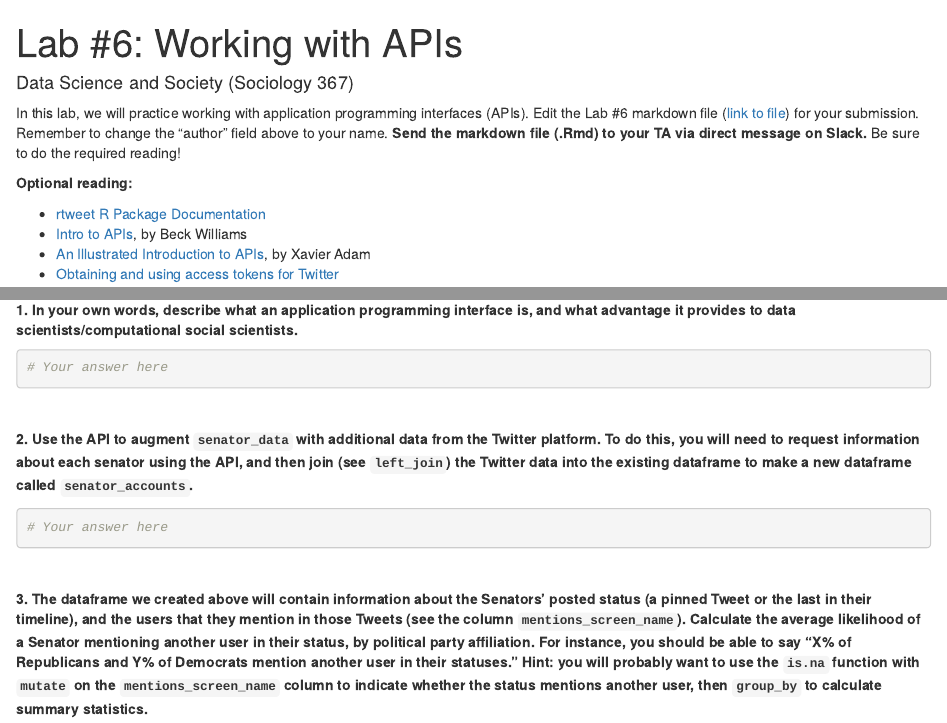
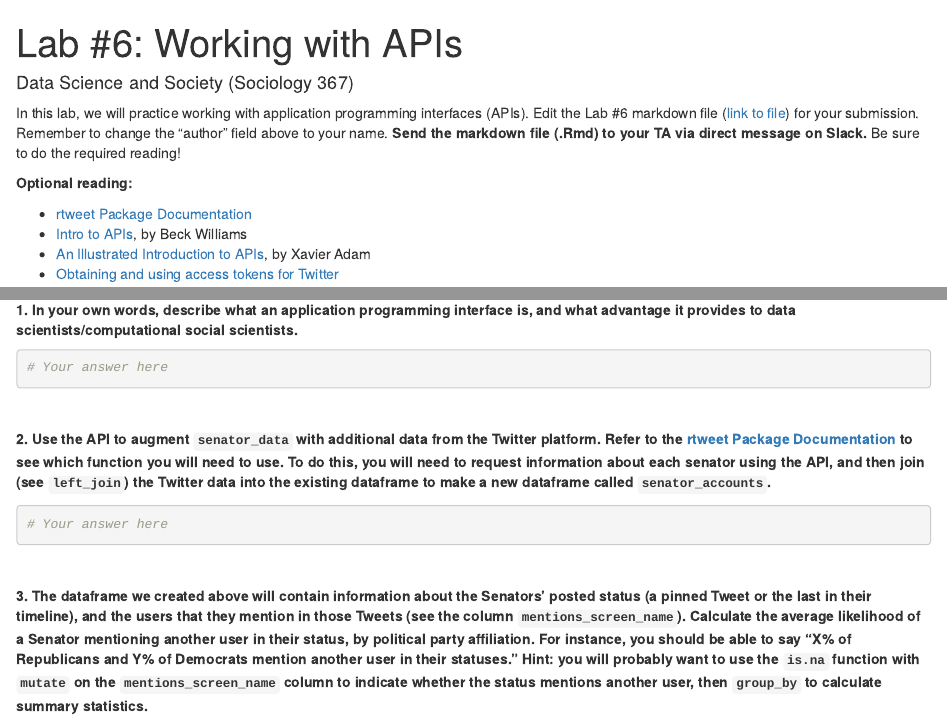
Before and after one commit to dssoc/dssoc.github.io, an R Markdown document (assignments/Lab_6.Rmd): the page in a window 1100 px wide, from its top, and a second part further down, joined at a grey line. Rendered offline with R 4.5, knitr and Pandoc, with nearby package versions.

Commit message:
adding some additional text

````diff
--- a/assignments/Lab_6.Rmd
+++ b/assignments/Lab_6.Rmd
@@ -10,7 +10,7 @@ In this lab, we will practice working with application programming interfaces (A
 
 **Optional reading:**
 
-* [rtweet R Package Documentation](https://cran.r-project.org/web/packages/rtweet/rtweet.pdf)
+* [rtweet Package Documentation](https://cran.r-project.org/web/packages/rtweet/rtweet.pdf)
 * [Intro to APIs](https://medium.com/@rwilliams_bv/apis-d389aa68104f), by Beck Williams
 * [An Illustrated Introduction to APIs](https://medium.com/epfl-extension-school/an-illustrated-introduction-to-apis-10f8000313b9), by Xavier Adam
 * [Obtaining and using access tokens for Twitter](https://cran.r-project.org/web/packages/rtweet/vignettes/auth.html)
@@ -92,7 +92,7 @@ lim[, 1:4]
 <br/>
 
 
-**2. Use the API to augment `senator_data` with additional data from the Twitter platform. To do this, you will need to request information about each senator using the API, and then join (see `left_join`) the Twitter data into the existing dataframe to make a new dataframe called `senator_accounts`.**
+**2. Use the API to augment `senator_data` with additional data from the Twitter platform. Refer to the [rtweet Package Documentation](https://cran.r-project.org/web/packages/rtweet/rtweet.pdf) to see which function you will need to use. To do this, you will need to request information about each senator using the API, and then join (see `left_join`) the Twitter data into the existing dataframe to make a new dataframe called `senator_accounts`.**
 ```{r}
 # Your answer here
 ```
````
